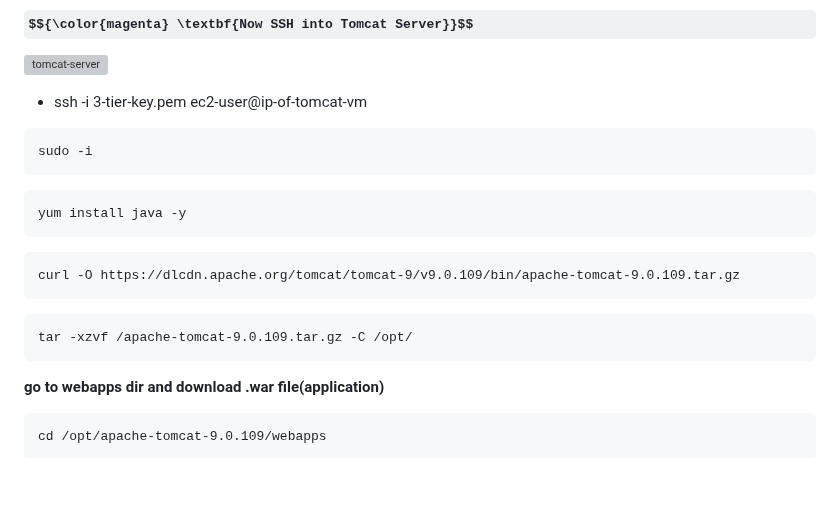
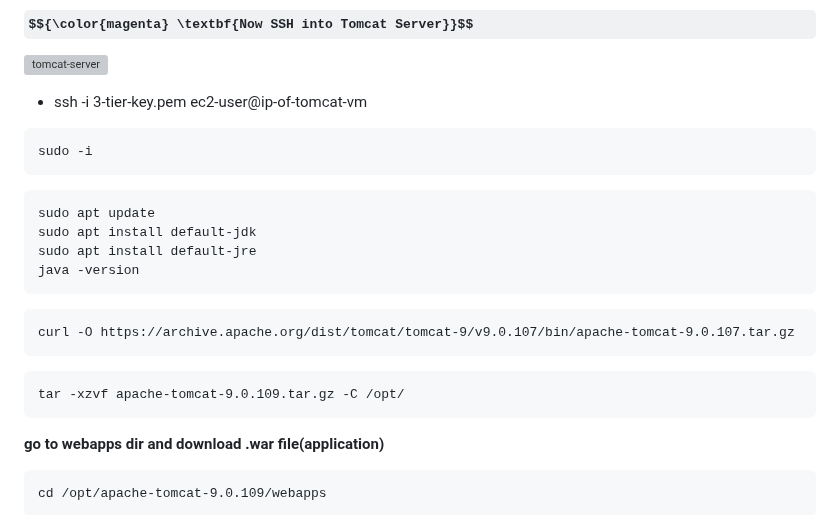
Before and after one commit to ashok7507/Project-Student-App-3-tier-AWS, a Markdown page: README.md, the part around the change. Rendered like a GitHub page; some formulas as TeX source; blank space fills up the shorter version; grey boxes are pictures that could not be loaded.

Commit message:
Update README.md
update apache url

`````diff
--- a/README.md
+++ b/README.md
@@ -155,14 +155,17 @@ exit
 sudo -i
 ````
 ````
-yum install java -y
+sudo apt update
+sudo apt install default-jdk
+sudo apt install default-jre
+java -version
 ````
 
 ````
-curl -O https://dlcdn.apache.org/tomcat/tomcat-9/v9.0.109/bin/apache-tomcat-9.0.109.tar.gz
+curl -O https://archive.apache.org/dist/tomcat/tomcat-9/v9.0.107/bin/apache-tomcat-9.0.107.tar.gz
 ````
 ````
-tar -xzvf /apache-tomcat-9.0.109.tar.gz -C /opt/
+tar -xzvf apache-tomcat-9.0.109.tar.gz -C /opt/
 ````
 **go to webapps dir and download .war file(application)**
 ````
`````
